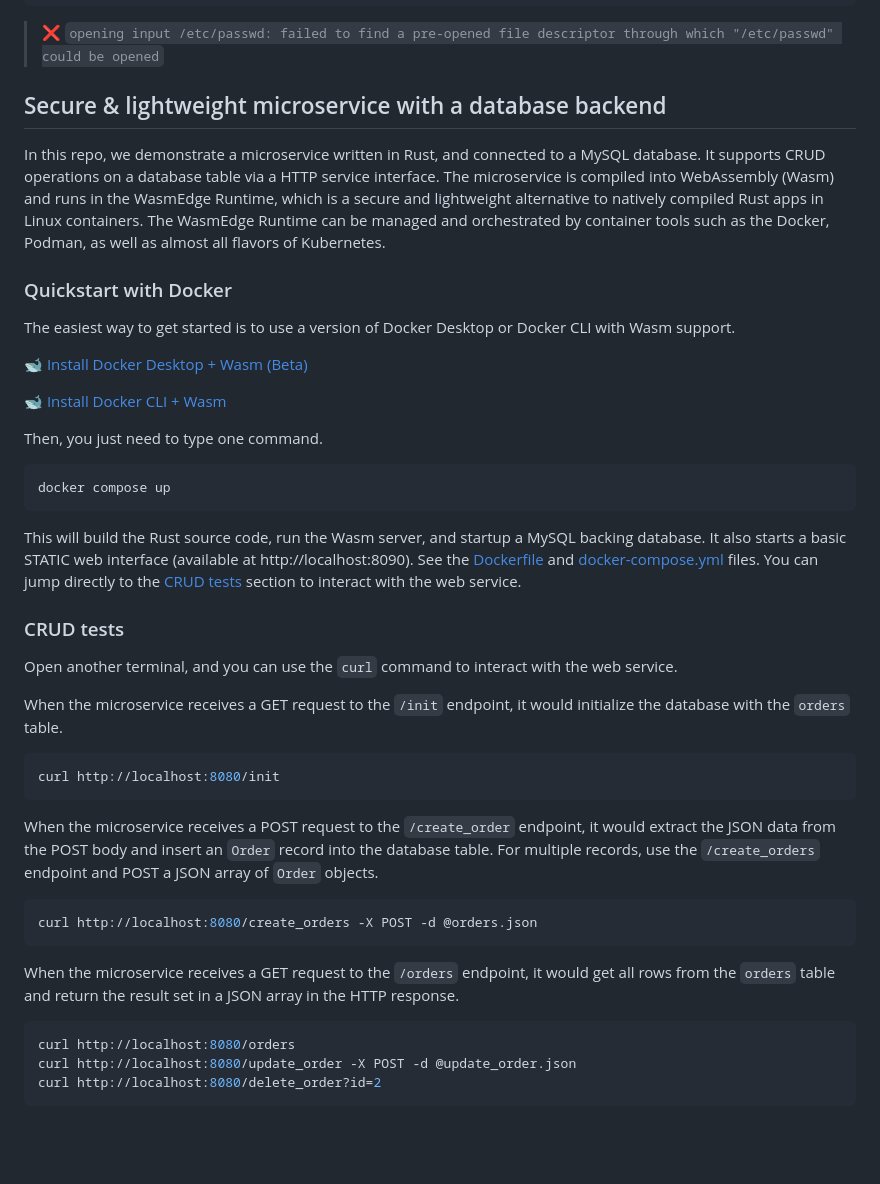
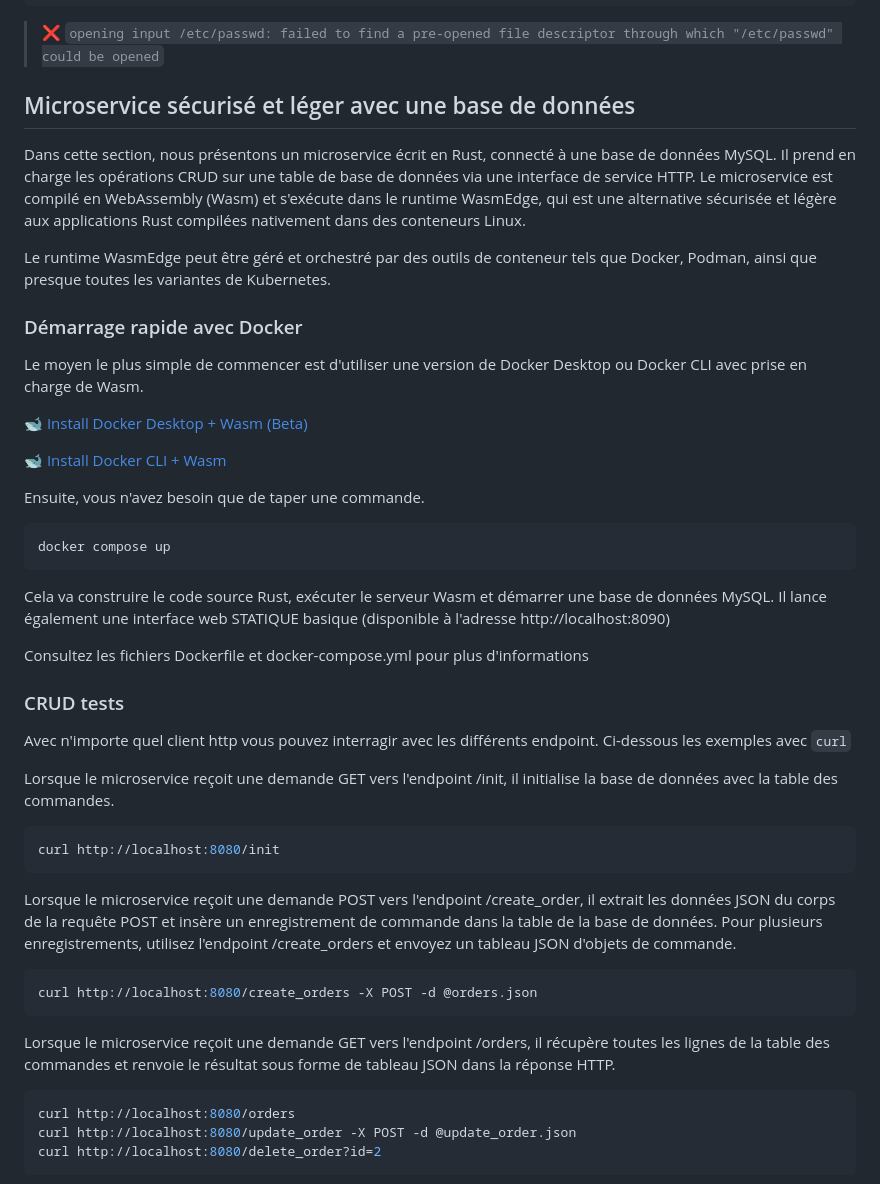
Before and after one commit to inpulse-tv/EP34-wasi, a Markdown page: README.md, the part around the change. Drawn GitHub-style; blank space fills up the shorter version.

````diff
--- a/README.md
+++ b/README.md
@@ -46,44 +46,45 @@ $ wasmtime --dir="." file_copy.wasm /etc/passwd file.copy.txt
 ```
 > ❌ `opening input /etc/passwd: failed to find a pre-opened file descriptor through which "/etc/passwd" could be opened`
 
-## Secure & lightweight microservice with a database backend
+## Microservice sécurisé et léger avec une base de données
 
-In this repo, we demonstrate a microservice written in Rust, and connected to a MySQL database. It supports CRUD operations on a database table via a HTTP service interface. The microservice is compiled into WebAssembly (Wasm) and runs in the WasmEdge Runtime, which is a secure and lightweight alternative to natively compiled Rust apps in Linux containers. The WasmEdge Runtime can be managed and orchestrated by container tools such as the Docker, Podman, as well as almost all flavors of Kubernetes.
+Dans cette section, nous présentons un microservice écrit en Rust, connecté à une base de données MySQL. Il prend en charge les opérations CRUD sur une table de base de données via une interface de service HTTP. Le microservice est compilé en WebAssembly (Wasm) et s'exécute dans le runtime WasmEdge, qui est une alternative sécurisée et légère aux applications Rust compilées nativement dans des conteneurs Linux.
 
-### Quickstart with Docker
+Le runtime WasmEdge peut être géré et orchestré par des outils de conteneur tels que Docker, Podman, ainsi que presque toutes les variantes de Kubernetes.
 
-The easiest way to get started is to use a version of Docker Desktop or Docker CLI with Wasm support.
+### Démarrage rapide avec Docker
+
+Le moyen le plus simple de commencer est d'utiliser une version de Docker Desktop ou Docker CLI avec prise en charge de Wasm.
 
 🐋  [Install Docker Desktop + Wasm (Beta)](https://docs.docker.com/desktop/wasm/)
 
 🐋  [Install Docker CLI + Wasm](https://github.com/chris-crone/wasm-day-na-22/tree/main/server)
 
-Then, you just need to type one command.
+Ensuite, vous n'avez besoin que de taper une commande.
 
 ```bash
 docker compose up
 ```
+Cela va construire le code source Rust, exécuter le serveur Wasm et démarrer une base de données MySQL. Il lance également une interface web STATIQUE basique (disponible à l'adresse http://localhost:8090)
 
-This will build the Rust source code, run the Wasm server, and startup a MySQL backing database. It also starts a basic STATIC web interface (available at http://localhost:8090). See the [Dockerfile](Dockerfile) and [docker-compose.yml](docker-compose.yml) files. You can jump directly to the [CRUD tests](#crud-tests) section to interact with the web service.
+Consultez les fichiers Dockerfile et docker-compose.yml pour plus d'informations
 
 ### CRUD tests
 
-Open another terminal, and you can use the `curl` command to interact with the web service.
+Avec n'importe quel client http vous pouvez interragir avec les différents endpoint. Ci-dessous les exemples avec `curl`
 
-When the microservice receives a GET request to the `/init` endpoint, it would initialize the database with the `orders` table.
+Lorsque le microservice reçoit une demande GET vers l'endpoint /init, il initialise la base de données avec la table des commandes.
 
 ```bash
 curl http://localhost:8080/init
 ```
 
-When the microservice receives a POST request to the `/create_order` endpoint, it would extract the JSON data from the POST body and insert an `Order` record into the database table.
-For multiple records, use the `/create_orders` endpoint and POST a JSON array of `Order` objects.
+Lorsque le microservice reçoit une demande POST vers l'endpoint /create_order, il extrait les données JSON du corps de la requête POST et insère un enregistrement de commande dans la table de la base de données. Pour plusieurs enregistrements, utilisez l'endpoint /create_orders et envoyez un tableau JSON d'objets de commande.
 
 ```bash
 curl http://localhost:8080/create_orders -X POST -d @orders.json
 ```
-
-When the microservice receives a GET request to the `/orders` endpoint, it would get all rows from the `orders` table and return the result set in a JSON array in the HTTP response.
+Lorsque le microservice reçoit une demande GET vers l'endpoint /orders, il récupère toutes les lignes de la table des commandes et renvoie le résultat sous forme de tableau JSON dans la réponse HTTP.
 
 ```bash
 curl http://localhost:8080/orders
````
